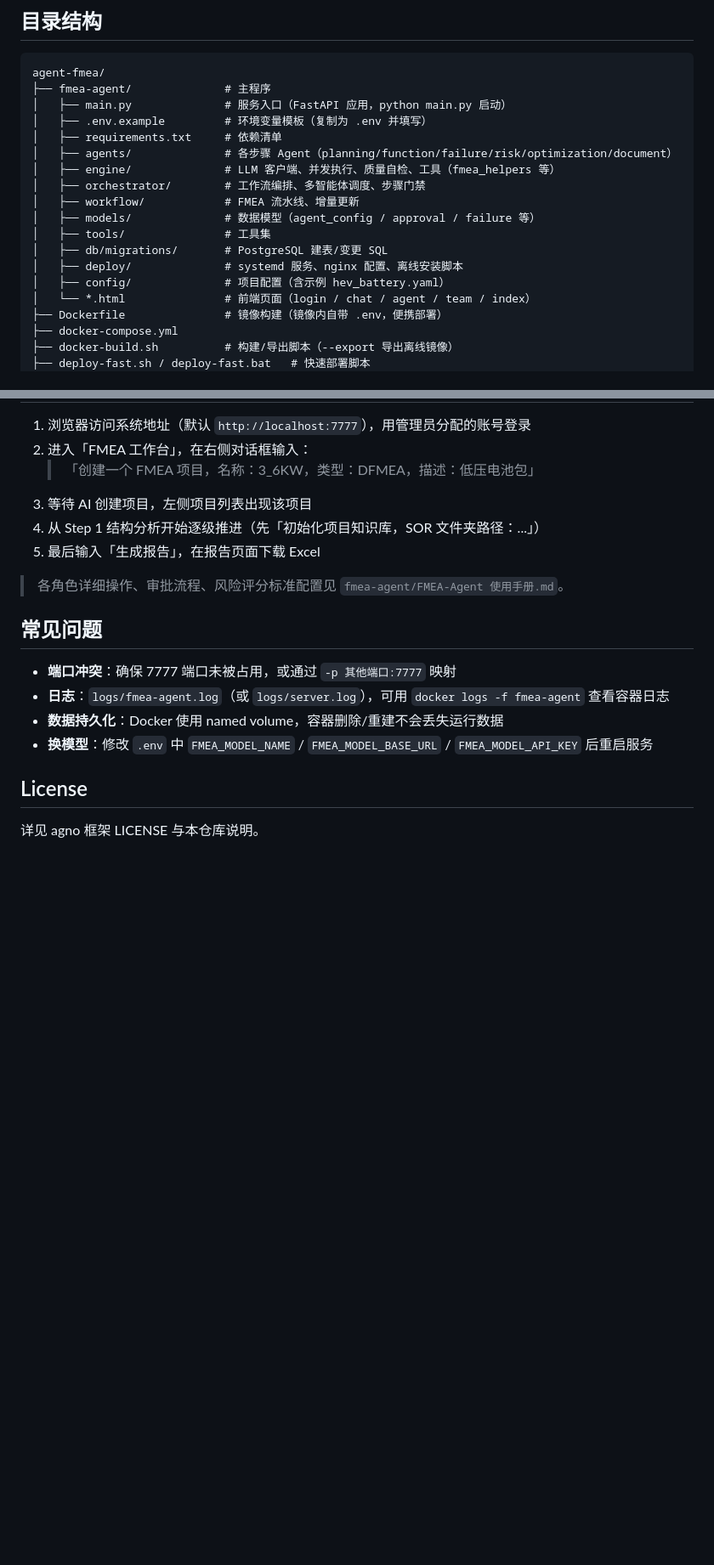
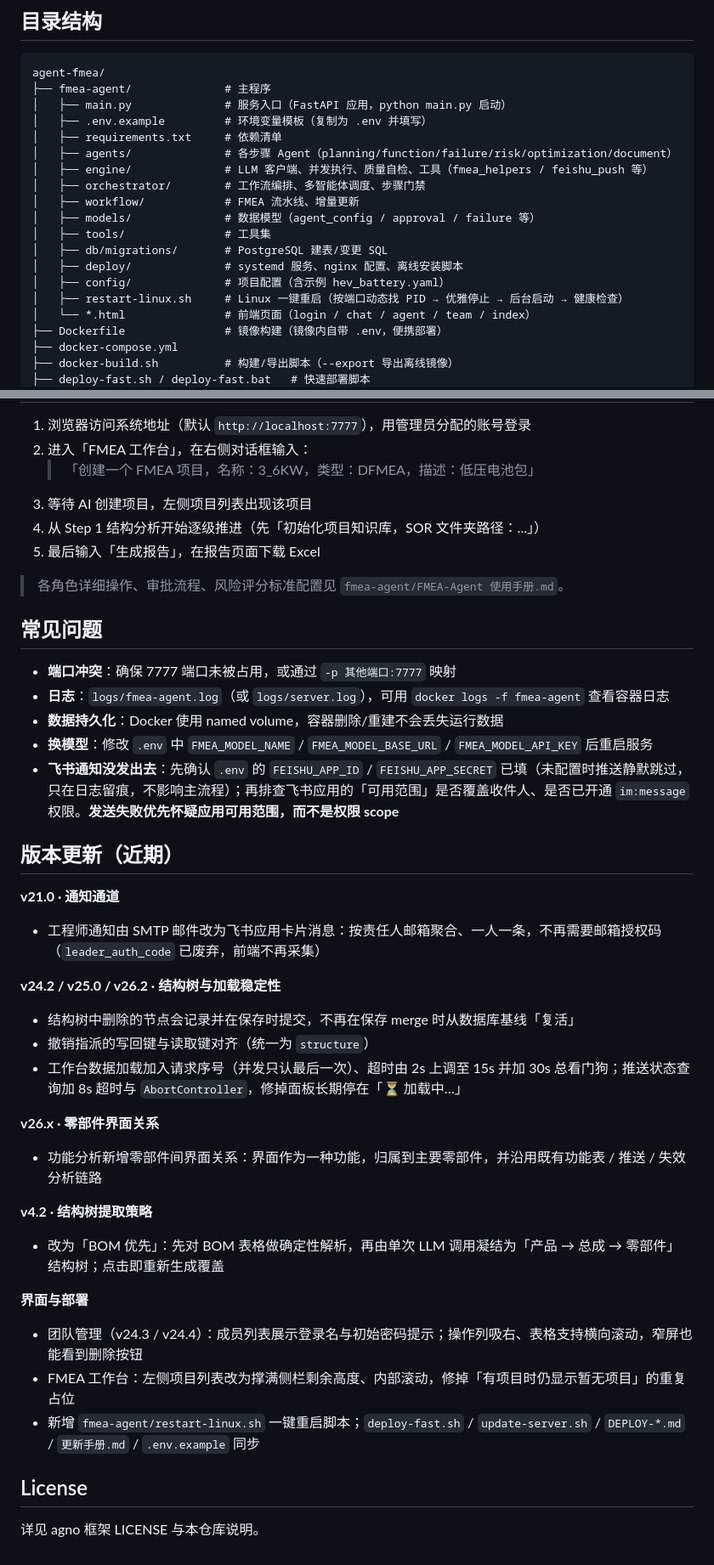
Before and after one commit to FeiyanTu/fmea-agent, a Markdown page: README.md, 2 parts joined by grey strips. Shown at 85% size. Rendered like a GitHub page; blank space fills up the shorter version.

```diff
--- a/README.md
+++ b/README.md
@@ -61,7 +62,7 @@ agent-fmea/
 │   ├── .env.example         # 环境变量模板（复制为 .env 并填写）
 │   ├── requirements.txt     # 依赖清单
 │   ├── agents/              # 各步骤 Agent（planning/function/failure/risk/optimization/document）
-│   ├── engine/              # LLM 客户端、并发执行、质量自检、工具（fmea_helpers 等）
+│   ├── engine/              # LLM 客户端、并发执行、质量自检、工具（fmea_helpers / feishu_push 等）
 │   ├── orchestrator/        # 工作流编排、多智能体调度、步骤门禁
 │   ├── workflow/            # FMEA 流水线、增量更新
 │   ├── models/              # 数据模型（agent_config / approval / failure 等）
@@ -69,6 +70,7 @@ agent-fmea/
 │   ├── db/migrations/       # PostgreSQL 建表/变更 SQL
 │   ├── deploy/              # systemd 服务、nginx 配置、离线安装脚本
 │   ├── config/              # 项目配置（含示例 hev_battery.yaml）
+│   ├── restart-linux.sh     # Linux 一键重启（按端口动态找 PID → 优雅停止 → 后台启动 → 健康检查）
 │   └── *.html               # 前端页面（login / chat / agent / team / index）
 ├── Dockerfile               # 镜像构建（镜像内自带 .env，便携部署）
 ├── docker-compose.yml
@@ -169,6 +175,28 @@ docker run -d --name fmea-agent --restart unless-stopped -p 7777:7777 fmea-agent
 - **日志**：`logs/fmea-agent.log`（或 `logs/server.log`），可用 `docker logs -f fmea-agent` 查看容器日志
 - **数据持久化**：Docker 使用 named volume，容器删除/重建不会丢失运行数据
 - **换模型**：修改 `.env` 中 `FMEA_MODEL_NAME` / `FMEA_MODEL_BASE_URL` / `FMEA_MODEL_API_KEY` 后重启服务
+- **飞书通知没发出去**：先确认 `.env` 的 `FEISHU_APP_ID` / `FEISHU_APP_SECRET` 已填（未配置时推送静默跳过，只在日志留痕，不影响主流程）；再排查飞书应用的「可用范围」是否覆盖收件人、是否已开通 `im:message` 权限。**发送失败优先怀疑应用可用范围，而不是权限 scope**
+
+## 版本更新（近期）
+
+**v21.0 · 通知通道**
+- 工程师通知由 SMTP 邮件改为飞书应用卡片消息：按责任人邮箱聚合、一人一条，不再需要邮箱授权码（`leader_auth_code` 已废弃，前端不再采集）
+
+**v24.2 / v25.0 / v26.2 · 结构树与加载稳定性**
+- 结构树中删除的节点会记录并在保存时提交，不再在保存 merge 时从数据库基线「复活」
+- 撤销指派的写回键与读取键对齐（统一为 `structure`）
+- 工作台数据加载加入请求序号（并发只认最后一次）、超时由 2s 上调至 15s 并加 30s 总看门狗；推送状态查询加 8s 超时与 `AbortController`，修掉面板长期停在「⏳ 加载中…」
+
+**v26.x · 零部件界面关系**
+- 功能分析新增零部件间界面关系：界面作为一种功能，归属到主要零部件，并沿用既有功能表 / 推送 / 失效分析链路
+
+**v4.2 · 结构树提取策略**
+- 改为「BOM 优先」：先对 BOM 表格做确定性解析，再由单次 LLM 调用凝结为「产品 → 总成 → 零部件」结构树；点击即重新生成覆盖
+
+**界面与部署**
+- 团队管理（v24.3 / v24.4）：成员列表展示登录名与初始密码提示；操作列吸右、表格支持横向滚动，窄屏也能看到删除按钮
+- FMEA 工作台：左侧项目列表改为撑满侧栏剩余高度、内部滚动，修掉「有项目时仍显示暂无项目」的重复占位
+- 新增 `fmea-agent/restart-linux.sh` 一键重启脚本；`deploy-fast.sh` / `update-server.sh` / `DEPLOY-*.md` / `更新手册.md` / `.env.example` 同步
 
 ## License
 
```
Also changed, not shown: other parts of README.md (+11 -6 lines).
